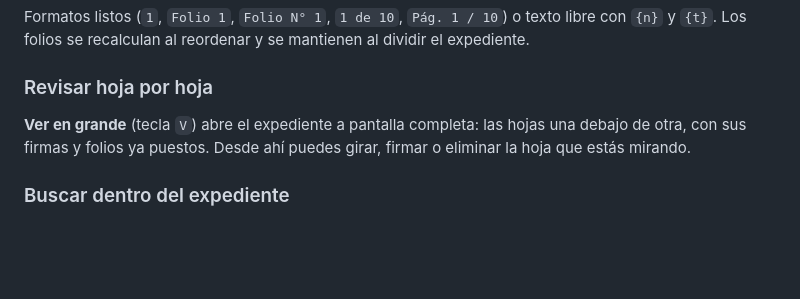
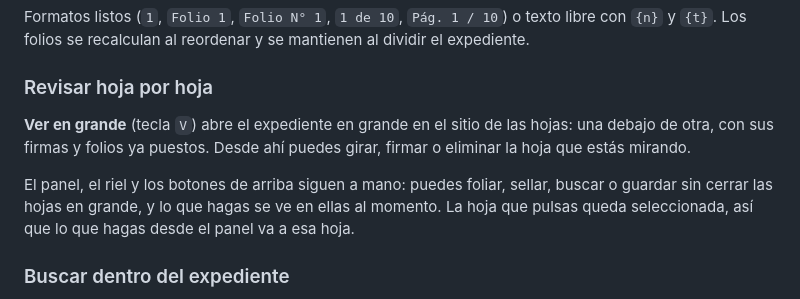
Before and after one commit to RenzoMoran9/GRAPA, a Markdown page: README.md, the part around the change. Drawn GitHub-style; blank space fills up the shorter version.

Commit message:
README: ver en grande sin tapar las herramientas
Co-Authored-By: Claude Opus 5.5 <noreply@anthropic.com>
Claude-Session: https://claude.ai/code/session_01Ey5Ky784WVGXRTRjYKeWjo

```diff
--- a/README.md
+++ b/README.md
@@ -77,9 +77,14 @@ libre con `{n}` y `{t}`. Los folios se recalculan al reordenar y se mantienen al
 dividir el expediente.
 
 ### Revisar hoja por hoja
-**Ver en grande** (tecla `V`) abre el expediente a pantalla completa: las hojas
-una debajo de otra, con sus firmas y folios ya puestos. Desde ahí puedes girar,
-firmar o eliminar la hoja que estás mirando.
+**Ver en grande** (tecla `V`) abre el expediente en grande en el sitio de las
+hojas: una debajo de otra, con sus firmas y folios ya puestos. Desde ahí puedes
+girar, firmar o eliminar la hoja que estás mirando.
+
+El panel, el riel y los botones de arriba siguen a mano: puedes foliar,
+sellar, buscar o guardar sin cerrar las hojas en grande, y lo que hagas se ve
+en ellas al momento. La hoja que pulsas queda seleccionada, así que lo que
+hagas desde el panel va a esa hoja.
 
 ### Buscar dentro del expediente
 **Buscar** en el panel (o `Ctrl+F`) encuentra una palabra en todas las hojas:
```
